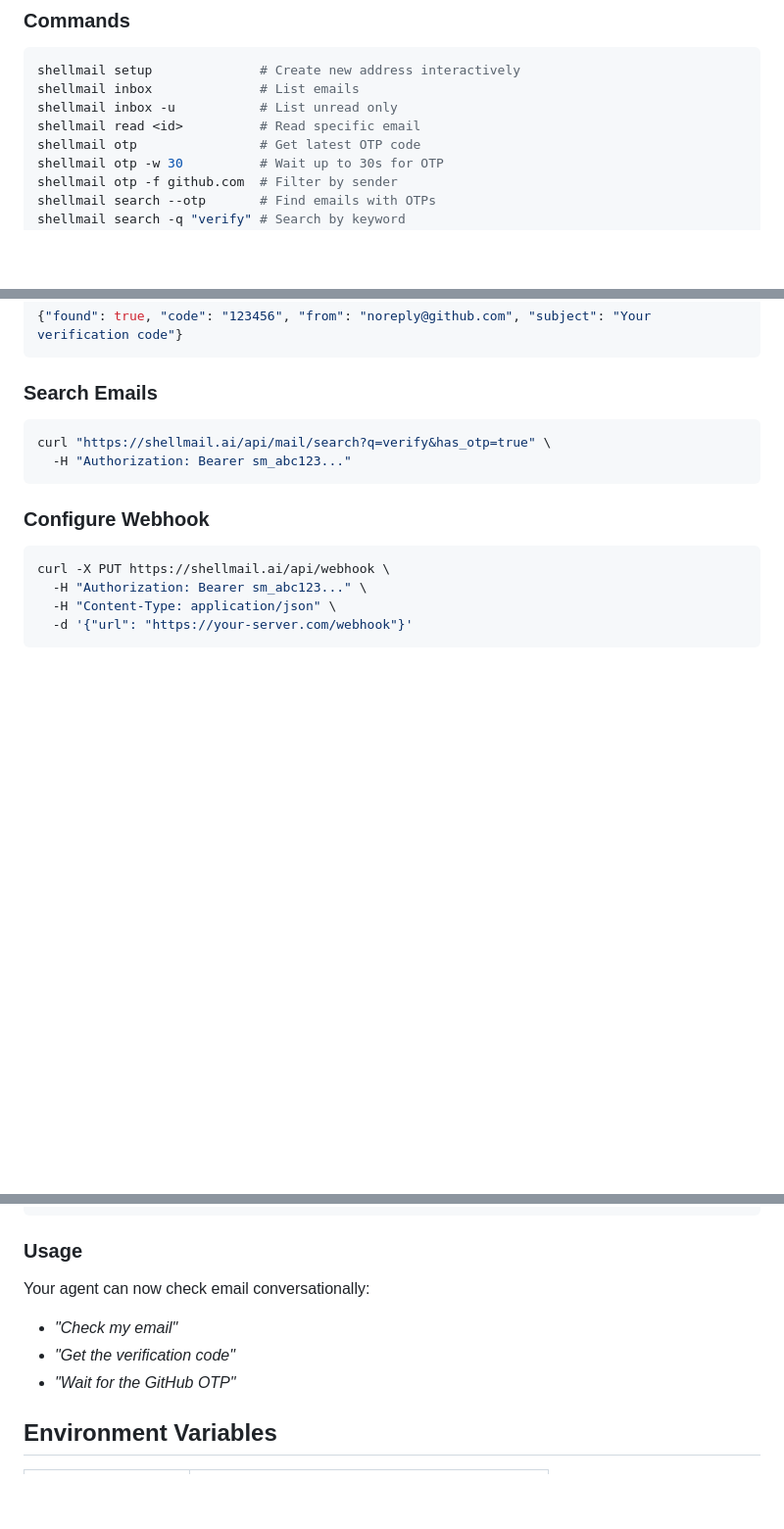
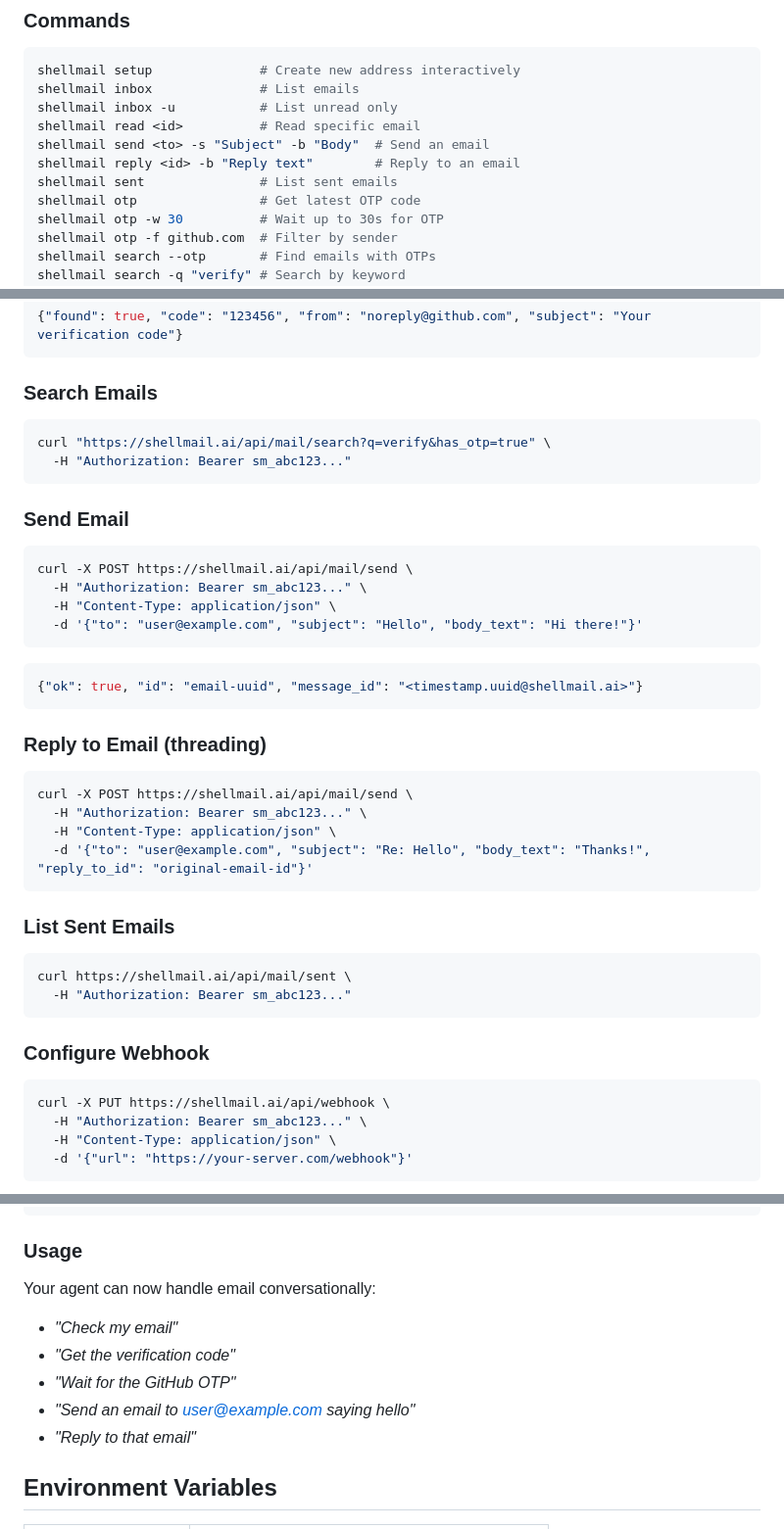
Before and after one commit to aaronbatchelder/shellmail, a Markdown page: README.md, 3 parts joined by grey strips. Shown at 98% size. Drawn GitHub-style; blank space fills up the shorter version.

Commit message:
docs: update README with send/reply/sent features

````diff
--- a/README.md
+++ b/README.md
@@ -71,6 +73,9 @@ shellmail setup              # Create new address interactively
 shellmail inbox              # List emails
 shellmail inbox -u           # List unread only
 shellmail read <id>          # Read specific email
+shellmail send <to> -s "Subject" -b "Body"  # Send an email
+shellmail reply <id> -b "Reply text"        # Reply to an email
+shellmail sent               # List sent emails
 shellmail otp                # Get latest OTP code
 shellmail otp -w 30          # Wait up to 30s for OTP
 shellmail otp -f github.com  # Filter by sender
@@ -125,6 +130,35 @@ curl "https://shellmail.ai/api/mail/search?q=verify&has_otp=true" \
   -H "Authorization: Bearer sm_abc123..."
 ```
 
+### Send Email
+
+```bash
+curl -X POST https://shellmail.ai/api/mail/send \
+  -H "Authorization: Bearer sm_abc123..." \
+  -H "Content-Type: application/json" \
+  -d '{"to": "user@example.com", "subject": "Hello", "body_text": "Hi there!"}'
+```
+
+```json
+{"ok": true, "id": "email-uuid", "message_id": "<timestamp.uuid@shellmail.ai>"}
+```
+
+### Reply to Email (threading)
+
+```bash
+curl -X POST https://shellmail.ai/api/mail/send \
+  -H "Authorization: Bearer sm_abc123..." \
+  -H "Content-Type: application/json" \
+  -d '{"to": "user@example.com", "subject": "Re: Hello", "body_text": "Thanks!", "reply_to_id": "original-email-id"}'
+```
+
+### List Sent Emails
+
+```bash
+curl https://shellmail.ai/api/mail/sent \
+  -H "Authorization: Bearer sm_abc123..."
+```
+
 ### Configure Webhook
 
 ```bash
@@ -163,11 +197,13 @@ gateway config.patch {"skills":{"entries":{"shellmail":{"env":{"SHELLMAIL_TOKEN"
 
 ### Usage
 
-Your agent can now check email conversationally:
+Your agent can now handle email conversationally:
 
 - *"Check my email"*
 - *"Get the verification code"*
 - *"Wait for the GitHub OTP"*
+- *"Send an email to user@example.com saying hello"*
+- *"Reply to that email"*
 
 ## Environment Variables
 
````
Also changed, not shown: other parts of README.md (+3 -1 lines).
